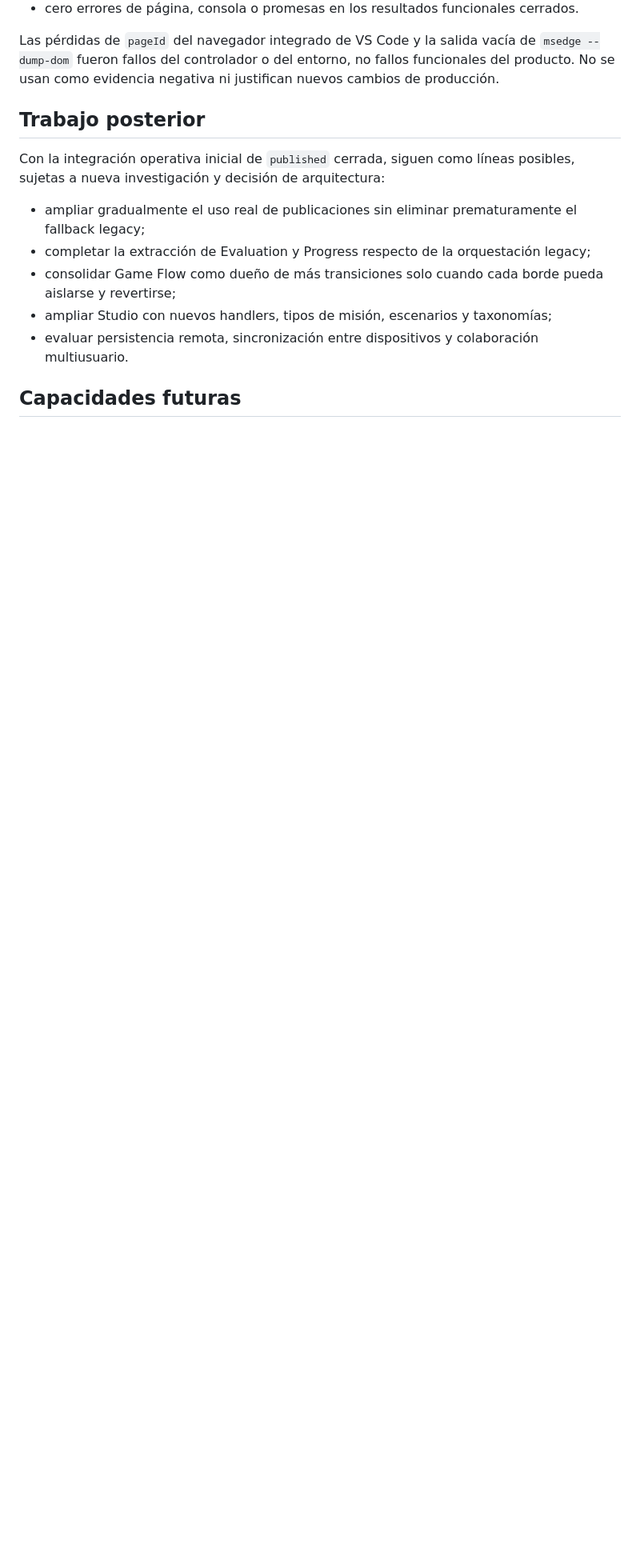
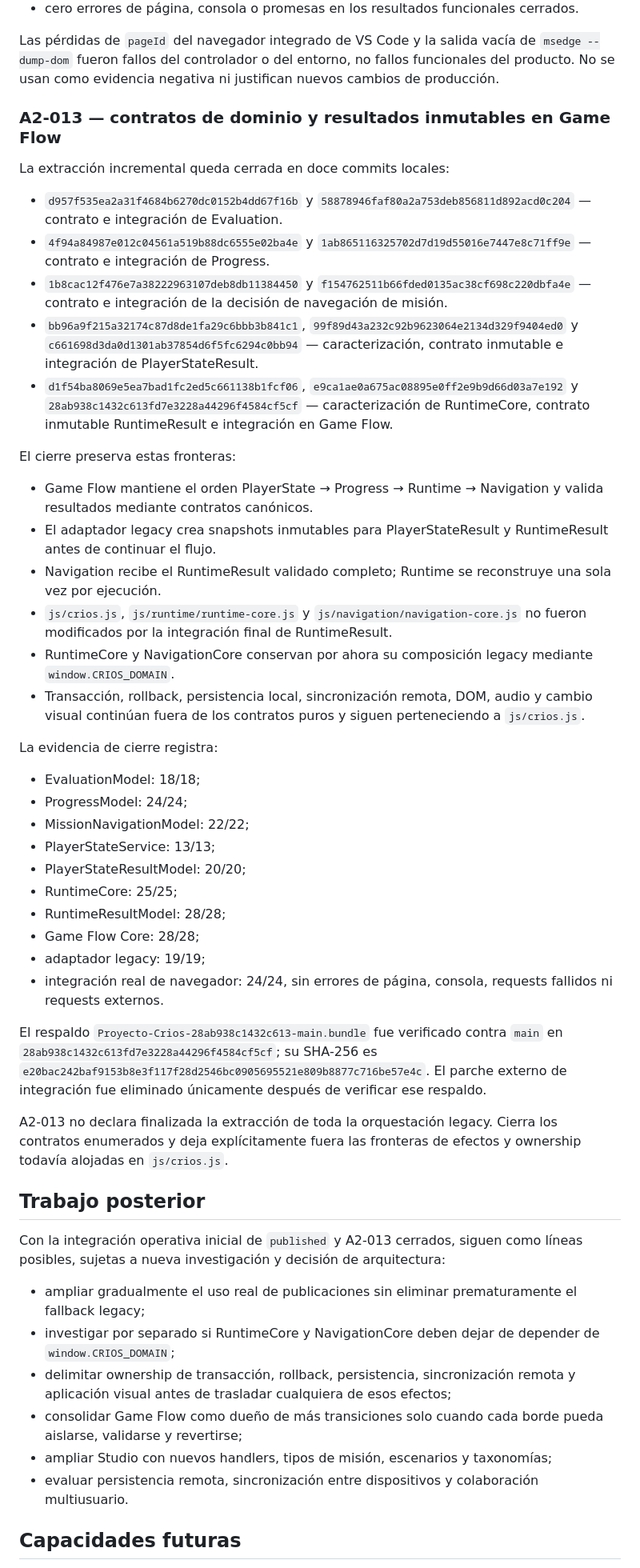
Before and after one commit to profenicoreyes/Proyecto-Crios, a Markdown page: docs/ROADMAP.md, the part around one of its changes. Shown at 80% size. Drawn GitHub-style; blank space fills up the shorter version.

Commit message:
docs(roadmap): record A2-013 closure

```diff
--- a/docs/ROADMAP.md
+++ b/docs/ROADMAP.md
@@ -83,13 +84,50 @@ La evidencia acumulada registra:
 
 Las pérdidas de `pageId` del navegador integrado de VS Code y la salida vacía de `msedge --dump-dom` fueron fallos del controlador o del entorno, no fallos funcionales del producto. No se usan como evidencia negativa ni justifican nuevos cambios de producción.
 
+### A2-013 — contratos de dominio y resultados inmutables en Game Flow
+
+La extracción incremental queda cerrada en doce commits locales:
+
+- `d957f535ea2a31f4684b6270dc0152b4dd67f16b` y `58878946faf80a2a753deb856811d892acd0c204` — contrato e integración de Evaluation.
+- `4f94a84987e012c04561a519b88dc6555e02ba4e` y `1ab865116325702d7d19d55016e7447e8c71ff9e` — contrato e integración de Progress.
+- `1b8cac12f476e7a38222963107deb8db11384450` y `f154762511b66fded0135ac38cf698c220dbfa4e` — contrato e integración de la decisión de navegación de misión.
+- `bb96a9f215a32174c87d8de1fa29c6bbb3b841c1`, `99f89d43a232c92b9623064e2134d329f9404ed0` y `c661698d3da0d1301ab37854d6f5fc6294c0bb94` — caracterización, contrato inmutable e integración de PlayerStateResult.
+- `d1f54ba8069e5ea7bad1fc2ed5c661138b1fcf06`, `e9ca1ae0a675ac08895e0ff2e9b9d66d03a7e192` y `28ab938c1432c613fd7e3228a44296f4584cf5cf` — caracterización de RuntimeCore, contrato inmutable RuntimeResult e integración en Game Flow.
+
+El cierre preserva estas fronteras:
+
+- Game Flow mantiene el orden PlayerState → Progress → Runtime → Navigation y valida resultados mediante contratos canónicos.
+- El adaptador legacy crea snapshots inmutables para PlayerStateResult y RuntimeResult antes de continuar el flujo.
+- Navigation recibe el RuntimeResult validado completo; Runtime se reconstruye una sola vez por ejecución.
+- `js/crios.js`, `js/runtime/runtime-core.js` y `js/navigation/navigation-core.js` no fueron modificados por la integración final de RuntimeResult.
+- RuntimeCore y NavigationCore conservan por ahora su composición legacy mediante `window.CRIOS_DOMAIN`.
+- Transacción, rollback, persistencia local, sincronización remota, DOM, audio y cambio visual continúan fuera de los contratos puros y siguen perteneciendo a `js/crios.js`.
+
+La evidencia de cierre registra:
+
+- EvaluationModel: 18/18;
+- ProgressModel: 24/24;
+- MissionNavigationModel: 22/22;
+- PlayerStateService: 13/13;
+- PlayerStateResultModel: 20/20;
+- RuntimeCore: 25/25;
+- RuntimeResultModel: 28/28;
+- Game Flow Core: 28/28;
+- adaptador legacy: 19/19;
+- integración real de navegador: 24/24, sin errores de página, consola, requests fallidos ni requests externos.
+
+El respaldo `Proyecto-Crios-28ab938c1432c613-main.bundle` fue verificado contra `main` en `28ab938c1432c613fd7e3228a44296f4584cf5cf`; su SHA-256 es `e20bac242baf9153b8e3f117f28d2546bc0905695521e809b8877c716be57e4c`. El parche externo de integración fue eliminado únicamente después de verificar ese respaldo.
+
+A2-013 no declara finalizada la extracción de toda la orquestación legacy. Cierra los contratos enumerados y deja explícitamente fuera las fronteras de efectos y ownership todavía alojadas en `js/crios.js`.
+
 ## Trabajo posterior
 
-Con la integración operativa inicial de `published` cerrada, siguen como líneas posibles, sujetas a nueva investigación y decisión de arquitectura:
+Con la integración operativa inicial de `published` y A2-013 cerrados, siguen como líneas posibles, sujetas a nueva investigación y decisión de arquitectura:
 
 - ampliar gradualmente el uso real de publicaciones sin eliminar prematuramente el fallback legacy;
-- completar la extracción de Evaluation y Progress respecto de la orquestación legacy;
-- consolidar Game Flow como dueño de más transiciones solo cuando cada borde pueda aislarse y revertirse;
+- investigar por separado si RuntimeCore y NavigationCore deben dejar de depender de `window.CRIOS_DOMAIN`;
+- delimitar ownership de transacción, rollback, persistencia, sincronización remota y aplicación visual antes de trasladar cualquiera de esos efectos;
+- consolidar Game Flow como dueño de más transiciones solo cuando cada borde pueda aislarse, validarse y revertirse;
 - ampliar Studio con nuevos handlers, tipos de misión, escenarios y taxonomías;
 - evaluar persistencia remota, sincronización entre dispositivos y colaboración multiusuario.
 
```
Also changed, not shown: other parts of docs/ROADMAP.md (+2 -1 lines).
